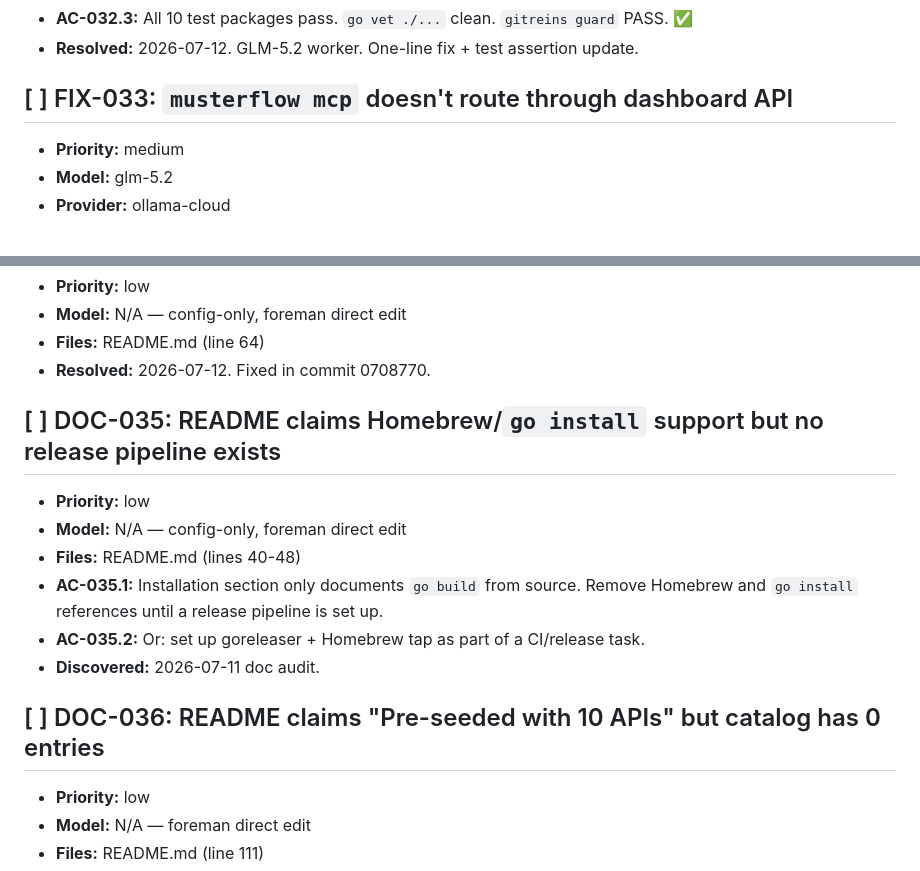
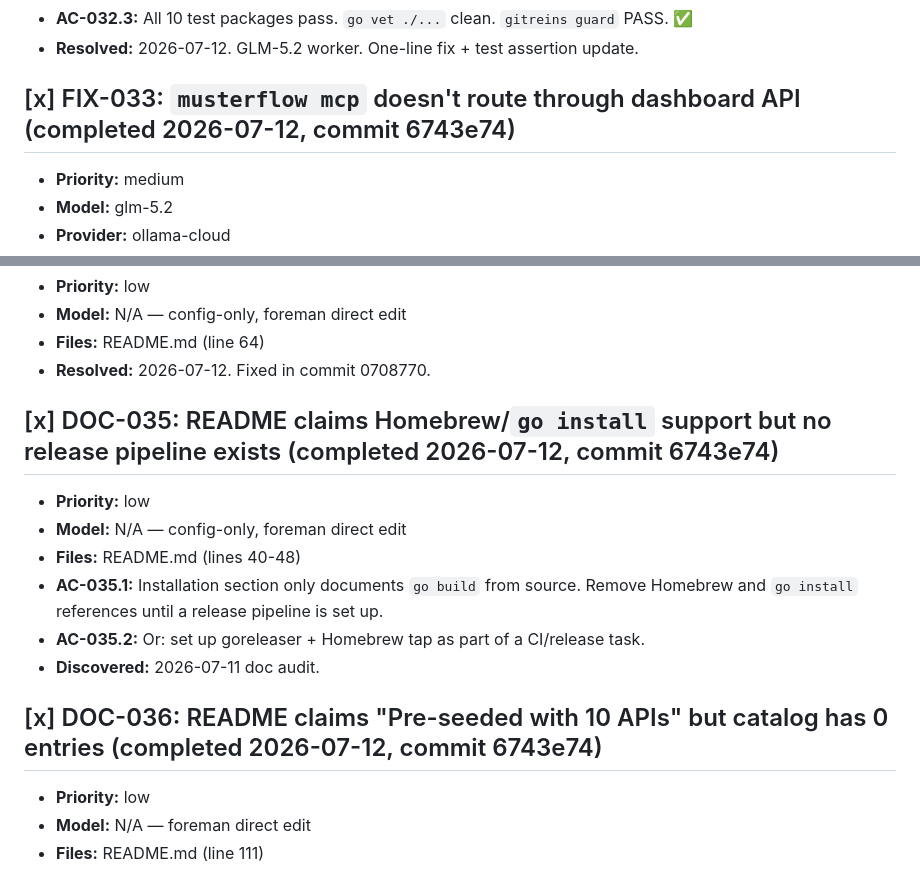
Before and after one commit to totalwindupflightsystems/musterflow, a Markdown page: .coding-hermes/tasks.md, 2 parts joined by grey strips. GitHub-like rendering.

Commit message:
chore: mark FIX-033, DOC-035, DOC-036 complete
Co-authored-by: wojons <wojonstech@gmail.com>

```diff
--- a/.coding-hermes/tasks.md
+++ b/.coding-hermes/tasks.md
@@ -23,7 +23,7 @@
 - **AC-032.3:** All 10 test packages pass. `go vet ./...` clean. `gitreins guard` PASS. ✅
 - **Resolved:** 2026-07-12. GLM-5.2 worker. One-line fix + test assertion update.
 
-## [ ] FIX-033: `musterflow mcp` doesn't route through dashboard API
+## [x] FIX-033: `musterflow mcp` doesn't route through dashboard API (completed 2026-07-12, commit 6743e74)
 - **Priority:** medium
 - **Model:** glm-5.2
 - **Provider:** ollama-cloud
@@ -39,7 +39,7 @@
 - **Files:** README.md (line 64)
 - **Resolved:** 2026-07-12. Fixed in commit 0708770.
 
-## [ ] DOC-035: README claims Homebrew/`go install` support but no release pipeline exists
+## [x] DOC-035: README claims Homebrew/`go install` support but no release pipeline exists (completed 2026-07-12, commit 6743e74)
 - **Priority:** low
 - **Model:** N/A — config-only, foreman direct edit
 - **Files:** README.md (lines 40-48)
@@ -47,7 +47,7 @@
 - **AC-035.2:** Or: set up goreleaser + Homebrew tap as part of a CI/release task.
 - **Discovered:** 2026-07-11 doc audit.
 
-## [ ] DOC-036: README claims "Pre-seeded with 10 APIs" but catalog has 0 entries
+## [x] DOC-036: README claims "Pre-seeded with 10 APIs" but catalog has 0 entries (completed 2026-07-12, commit 6743e74)
 - **Priority:** low
 - **Model:** N/A — foreman direct edit
 - **Files:** README.md (line 111)
```
